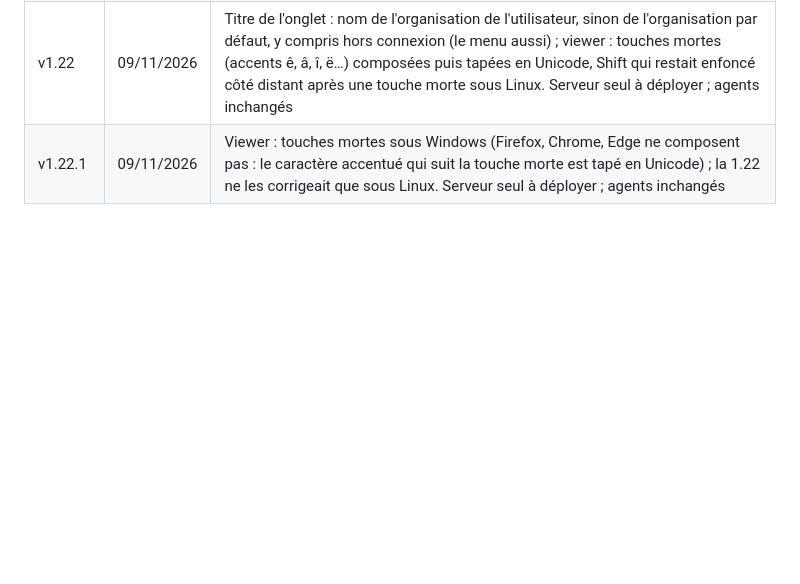
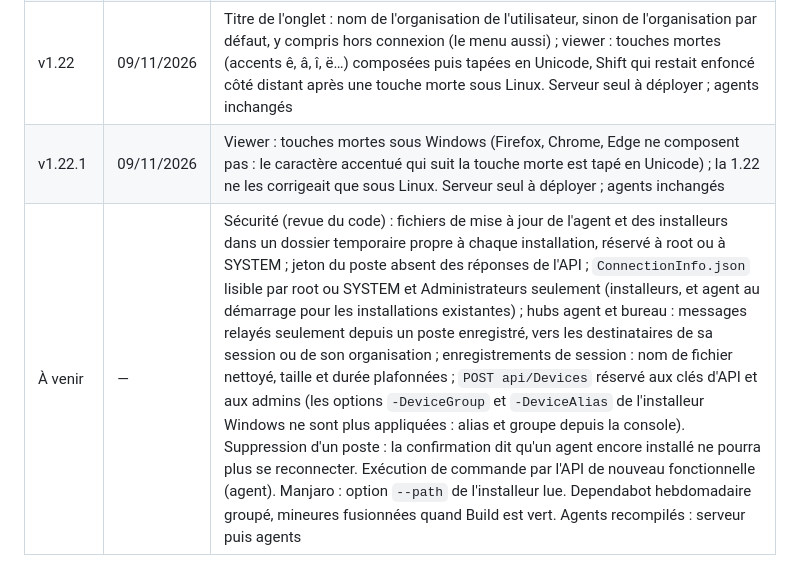
Before and after one commit to jeremychn/amarre, a Markdown page: HISTORIQUE.md, the part around the change. GitHub-like rendering; blank space fills up the shorter version.

Commit message:
Historique : modifications à venir

```diff
--- a/HISTORIQUE.md
+++ b/HISTORIQUE.md
@@ -81,3 +81,4 @@ Ce dépôt repart d'un historique git vierge (27/10/2026, publication sous le no
 | v1.21 | 29/10/2026 | Mise à jour d'agent : l'installeur garde le jeton du poste quand le serveur ne change pas (il le vidait, et le serveur ignorait le nouveau jeton : le poste se bloquait à la reconnexion suivante) ; une connexion d'ancien agent admise sans jeton peut en poser un nouveau. Déployer le serveur, puis `./Utilities/maj-agents.sh` (Content.zip publié dans la release `agents-1.21` : il contient les scripts d'installation), avant que les agents obsolètes se mettent à jour ; agents recompilés |
 | v1.22 | 09/11/2026 | Titre de l'onglet : nom de l'organisation de l'utilisateur, sinon de l'organisation par défaut, y compris hors connexion (le menu aussi) ; viewer : touches mortes (accents ê, â, î, ë…) composées puis tapées en Unicode, Shift qui restait enfoncé côté distant après une touche morte sous Linux. Serveur seul à déployer ; agents inchangés |
 | v1.22.1 | 09/11/2026 | Viewer : touches mortes sous Windows (Firefox, Chrome, Edge ne composent pas : le caractère accentué qui suit la touche morte est tapé en Unicode) ; la 1.22 ne les corrigeait que sous Linux. Serveur seul à déployer ; agents inchangés |
+| À venir | — | Sécurité (revue du code) : fichiers de mise à jour de l'agent et des installeurs dans un dossier temporaire propre à chaque installation, réservé à root ou à SYSTEM ; jeton du poste absent des réponses de l'API ; `ConnectionInfo.json` lisible par root ou SYSTEM et Administrateurs seulement (installeurs, et agent au démarrage pour les installations existantes) ; hubs agent et bureau : messages relayés seulement depuis un poste enregistré, vers les destinataires de sa session ou de son organisation ; enregistrements de session : nom de fichier nettoyé, taille et durée plafonnées ; `POST api/Devices` réservé aux clés d'API et aux admins (les options `-DeviceGroup` et `-DeviceAlias` de l'installeur Windows ne sont plus appliquées : alias et groupe depuis la console). Suppression d'un poste : la confirmation dit qu'un agent encore installé ne pourra plus se reconnecter. Exécution de commande par l'API de nouveau fonctionnelle (agent). Manjaro : option `--path` de l'installeur lue. Dependabot hebdomadaire groupé, mineures fusionnées quand Build est vert. Agents recompilés : serveur puis agents |
```
